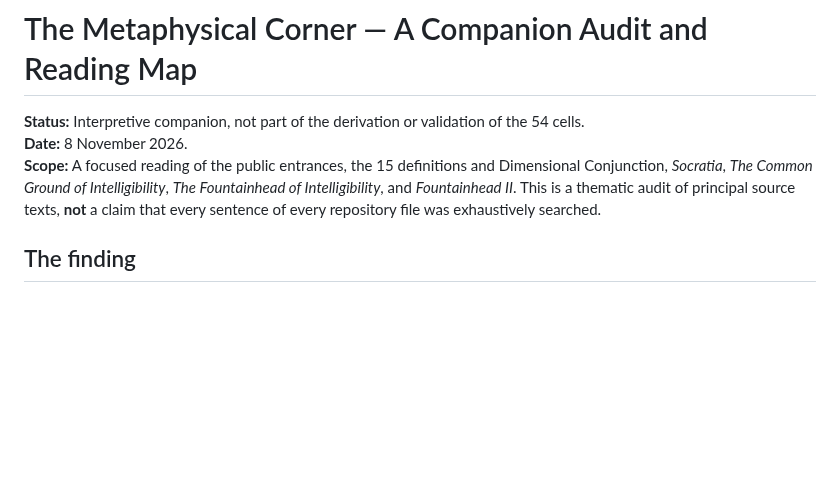
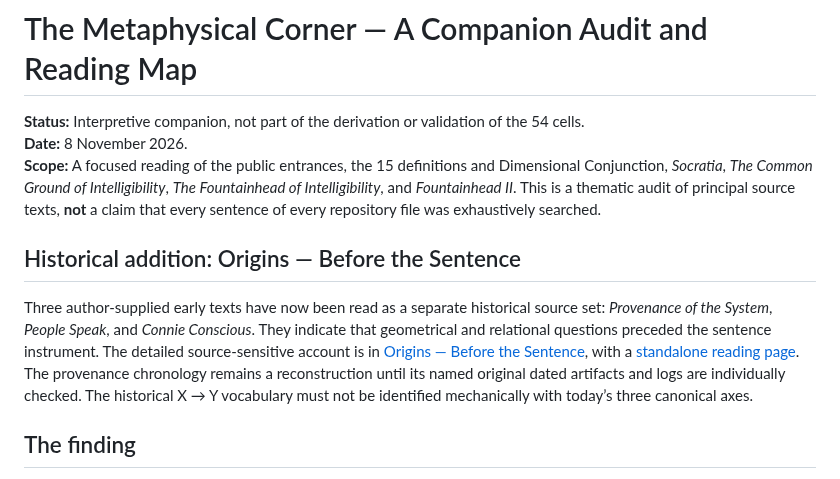
Before and after one commit to TitanicParker/fiche-ceathar, a Markdown page: METAPHYSICAL_CORNER_AUDIT.md, the part around the change. Rendered like a GitHub page; blank space fills up the shorter version.

Commit message:
Connect Origins historical doorway to the Metaphysical Corner and homepage

```diff
--- a/METAPHYSICAL_CORNER_AUDIT.md
+++ b/METAPHYSICAL_CORNER_AUDIT.md
@@ -3,6 +3,10 @@
 **Status:** Interpretive companion, not part of the derivation or validation of the 54 cells.
 **Date:** 8 November 2026.
 **Scope:** A focused reading of the public entrances, the 15 definitions and Dimensional Conjunction, *Socratia*, *The Common Ground of Intelligibility*, *The Fountainhead of Intelligibility*, and *Fountainhead II*. This is a thematic audit of principal source texts, **not** a claim that every sentence of every repository file was exhaustively searched.
+
+## Historical addition: Origins — Before the Sentence
+
+Three author-supplied early texts have now been read as a separate historical source set: *Provenance of the System*, *People Speak*, and *Connie Conscious*. They indicate that geometrical and relational questions preceded the sentence instrument. The detailed source-sensitive account is in [Origins — Before the Sentence](ORIGINS_BEFORE_THE_SENTENCE.md), with a [standalone reading page](origins-before-the-sentence.html). The provenance chronology remains a reconstruction until its named original dated artifacts and logs are individually checked. The historical X → Y vocabulary must not be identified mechanically with today’s three canonical axes.
 
 ## The finding
 
```
